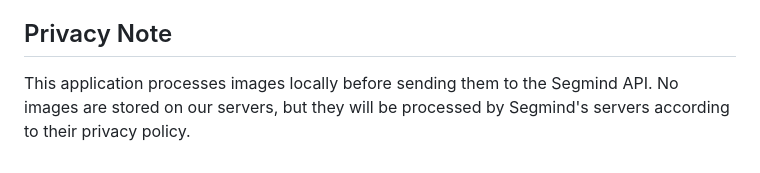
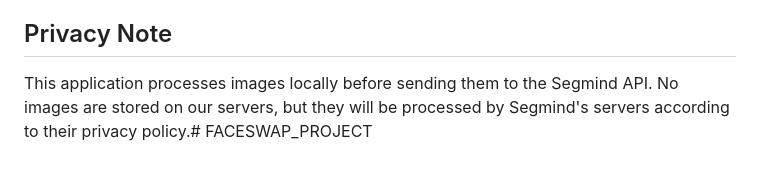
Before and after one commit to Kingdms/FACESWAP_PROJECT, a Markdown page: README.md, the part around the change. Drawn GitHub-style.

```diff
--- a/README.md
+++ b/README.md
@@ -86,4 +86,4 @@ If you encounter issues with the face swap:
 
 ## Privacy Note
 
-This application processes images locally before sending them to the Segmind API. No images are stored on our servers, but they will be processed by Segmind's servers according to their privacy policy.
+This application processes images locally before sending them to the Segmind API. No images are stored on our servers, but they will be processed by Segmind's servers according to their privacy policy.# FACESWAP_PROJECT
```
